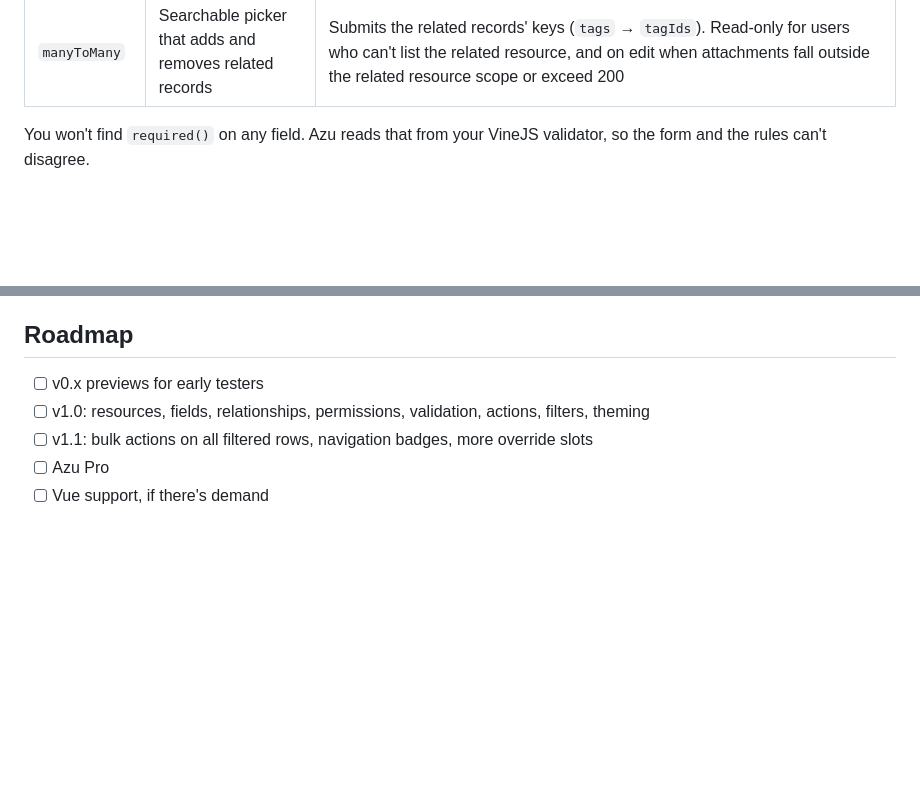
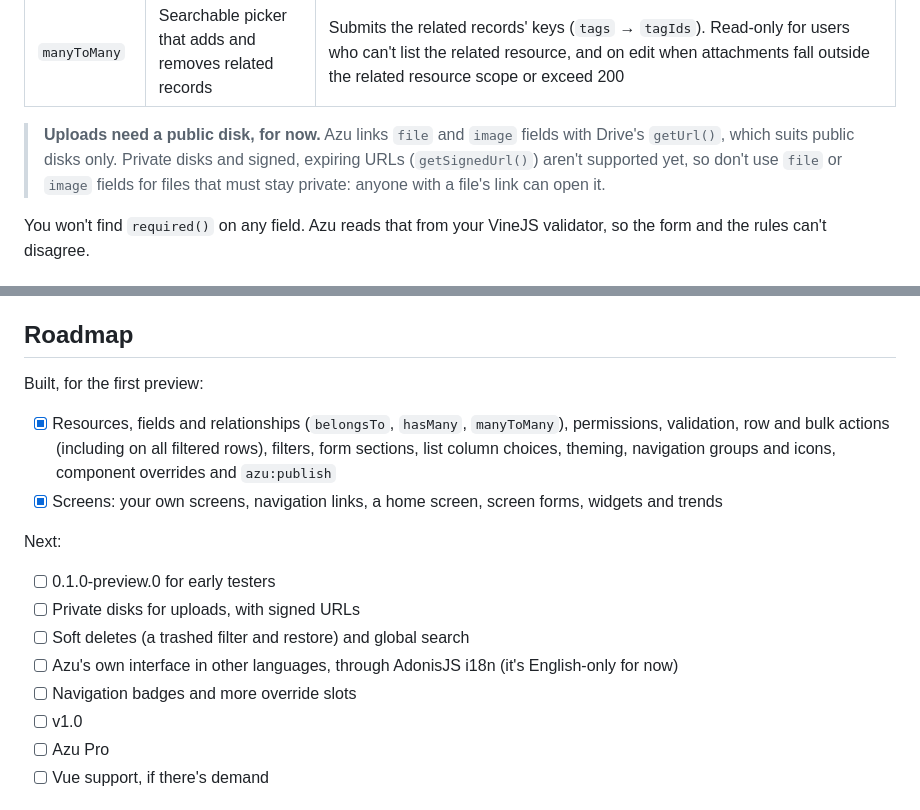
Before and after one commit to mezielabs/azu, a Markdown page: README.md, 2 parts joined by grey strips. Rendered like a GitHub page; blank space fills up the shorter version.

```diff
--- a/README.md
+++ b/README.md
@@ -236,6 +236,8 @@ Labels come from names: `isFeatured` reads "Is featured", and common acronyms ar
 | `belongsTo` | Searchable select | Loads options as you type |
 | `hasMany` | Table on the detail page | Shows the related resource's columns, except the `belongsTo` back to this record (a category's products table has no Category column) |
 | `manyToMany` | Searchable picker that adds and removes related records | Submits the related records' keys (`tags` → `tagIds`). Read-only for users who can't list the related resource, and on edit when attachments fall outside the related resource scope or exceed 200 |
+
+> **Uploads need a public disk, for now.** Azu links `file` and `image` fields with Drive's `getUrl()`, which suits public disks only. Private disks and signed, expiring URLs (`getSignedUrl()`) aren't supported yet, so don't use `file` or `image` fields for files that must stay private: anyone with a file's link can open it.
 
 You won't find `required()` on any field. Azu reads that from your VineJS validator, so the form and the rules can't disagree.
 
@@ -723,9 +725,19 @@ Pro is licensed per project or for unlimited projects, and is checked at install
 
 ## Roadmap
 
-- [ ] v0.x previews for early testers
-- [ ] v1.0: resources, fields, relationships, permissions, validation, actions, filters, theming
-- [ ] v1.1: bulk actions on all filtered rows, navigation badges, more override slots
+Built, for the first preview:
+
+- [x] Resources, fields and relationships (`belongsTo`, `hasMany`, `manyToMany`), permissions, validation, row and bulk actions (including on all filtered rows), filters, form sections, list column choices, theming, navigation groups and icons, component overrides and `azu:publish`
+- [x] Screens: your own screens, navigation links, a home screen, screen forms, widgets and trends
+
+Next:
+
+- [ ] 0.1.0-preview.0 for early testers
+- [ ] Private disks for uploads, with signed URLs
+- [ ] Soft deletes (a trashed filter and restore) and global search
+- [ ] Azu's own interface in other languages, through AdonisJS i18n (it's English-only for now)
+- [ ] Navigation badges and more override slots
+- [ ] v1.0
 - [ ] Azu Pro
 - [ ] Vue support, if there's demand
 
```
Also changed, not shown: docs/decisions.md (+1 -0 lines), docs/spec.md (+11 -8 lines).
